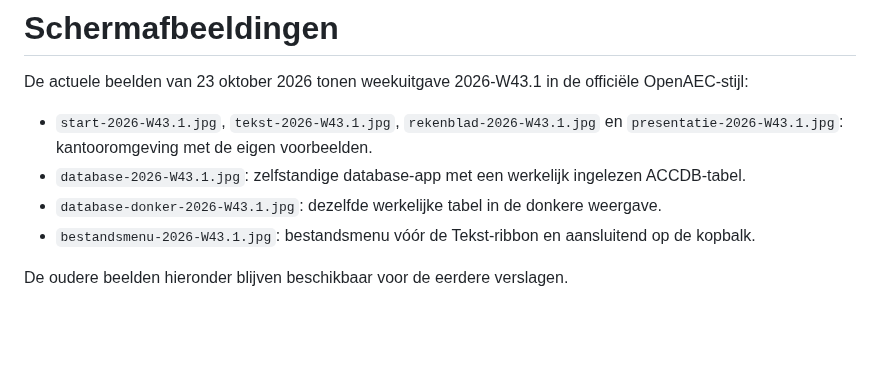
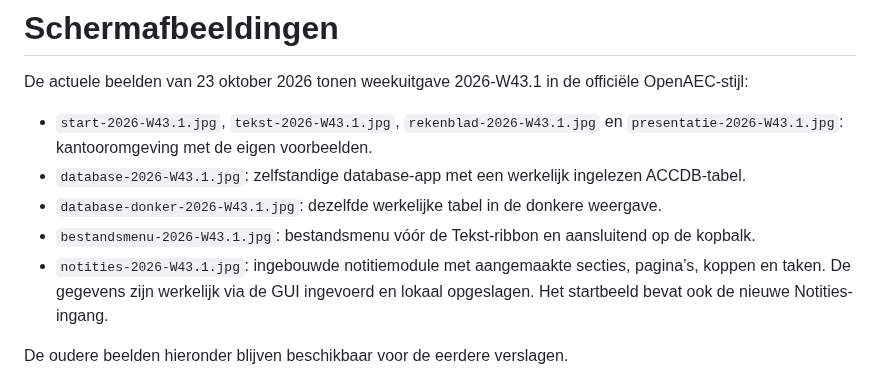
Before and after one commit to JanAdriaan891/open-office-studio, a Markdown page: docs/screenshots/README.md, the part around the change. GitHub-like rendering; blank space fills up the shorter version.

```diff
--- a/docs/screenshots/README.md
+++ b/docs/screenshots/README.md
@@ -6,6 +6,7 @@ De actuele beelden van 23 oktober 2026 tonen weekuitgave 2026-W43.1 in de offici
 - `database-2026-W43.1.jpg`: zelfstandige database-app met een werkelijk ingelezen ACCDB-tabel.
 - `database-donker-2026-W43.1.jpg`: dezelfde werkelijke tabel in de donkere weergave.
 - `bestandsmenu-2026-W43.1.jpg`: bestandsmenu vóór de Tekst-ribbon en aansluitend op de kopbalk.
+- `notities-2026-W43.1.jpg`: ingebouwde notitiemodule met aangemaakte secties, pagina’s, koppen en taken. De gegevens zijn werkelijk via de GUI ingevoerd en lokaal opgeslagen. Het startbeeld bevat ook de nieuwe Notities-ingang.
 
 De oudere beelden hieronder blijven beschikbaar voor de eerdere verslagen.
 
```
Also changed, not shown: README.md (+9 -2 lines), docs/notities.md (added, +27 -0 lines), docs/screenshots/notities-2026-W43.1.jpg (added), docs/screenshots/start-2026-W43.1.jpg, 9 other files.
